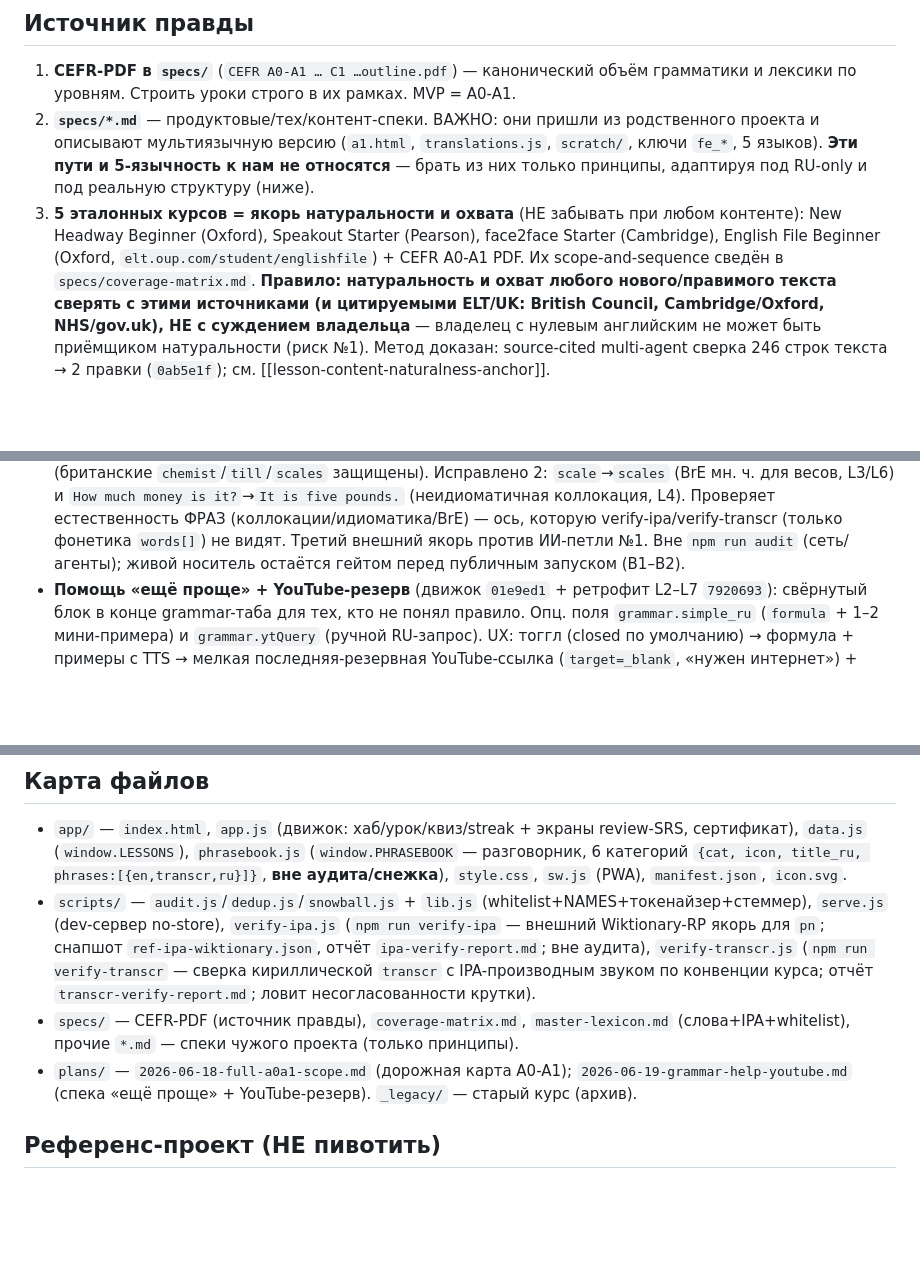
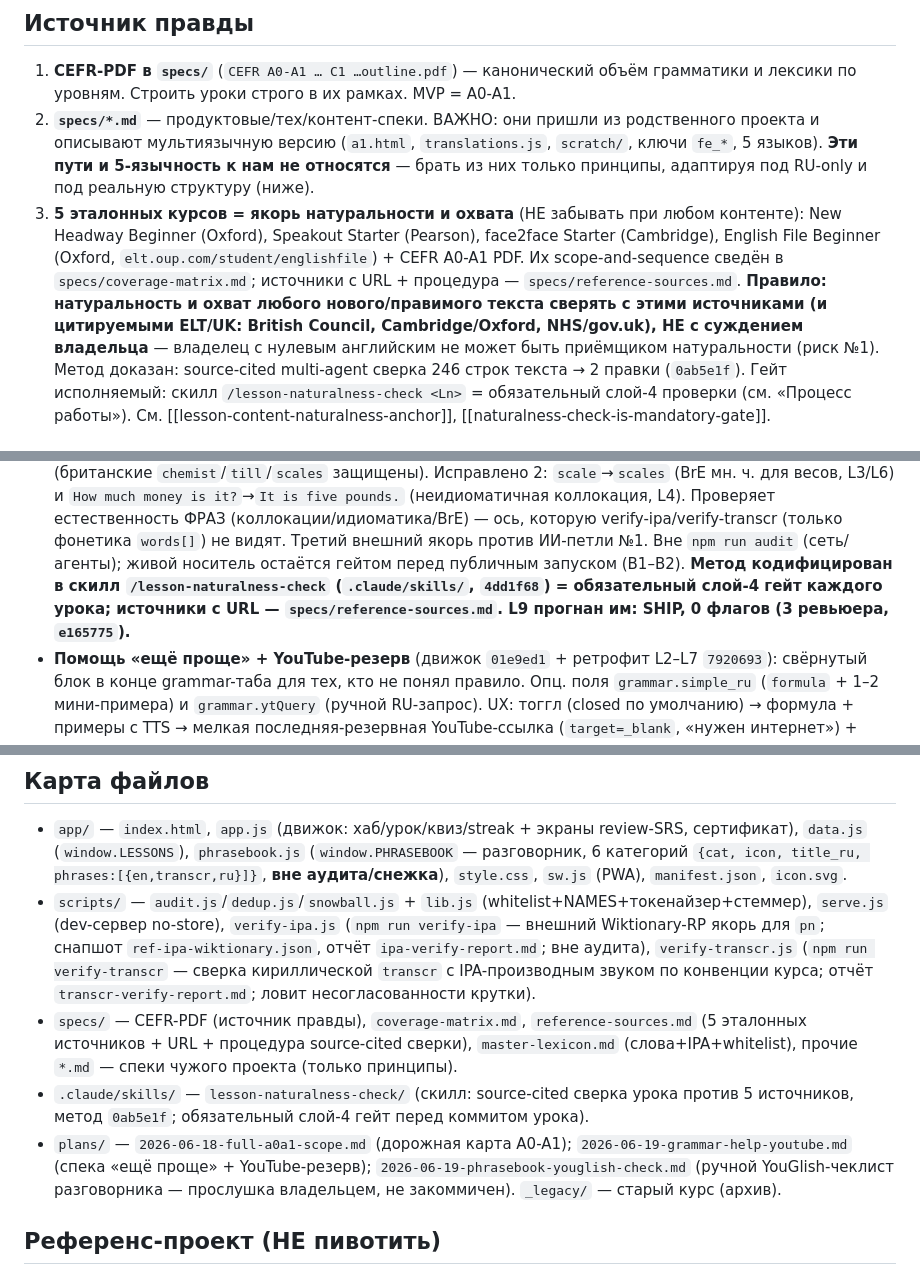
Before and after one commit to zoiruk/English-for-Seasonal-Workers, a Markdown page: CLAUDE.md, 3 parts joined by grey strips. Rendered like a GitHub page; blank space fills up the shorter version.

Commit message:
docs(CLAUDE.md): reflect committed-but-unrecorded facts
- file map: add specs/reference-sources.md and .claude/skills/lesson-
  naturalness-check/ (both committed, were unlisted); note YouGlish plan.
- Источник правды: point to reference-sources.md (URLs) + executable
  /lesson-naturalness-check gate; link new memory.
- state: naturalness method now codified as skill (layer-4 gate), L9 passed
  it (SHIP, 0 flags); bump commit count ~71, date 2026-06-20.

Co-Authored-By: Claude Opus 4.8 <noreply@anthropic.com>

```diff
--- a/CLAUDE.md
+++ b/CLAUDE.md
@@ -28,9 +28,11 @@
 3. **5 эталонных курсов = якорь натуральности и охвата** (НЕ забывать при любом контенте):
    New Headway Beginner (Oxford), Speakout Starter (Pearson), face2face Starter (Cambridge),
    English File Beginner (Oxford, `elt.oup.com/student/englishfile`) + CEFR A0-A1 PDF. Их
-   scope-and-sequence сведён в `specs/coverage-matrix.md`. **Правило: натуральность и охват
-   любого нового/правимого текста сверять с этими источниками (и цитируемыми ELT/UK: British
-   Council, Cambridge/Oxford, NHS/gov.uk), НЕ с суждением владельца** — владелец с нулевым
-   английским не может быть приёмщиком натуральности (риск №1). Метод доказан: source-cited
-   multi-agent сверка 246 строк текста → 2 правки (`0ab5e1f`); см. [[lesson-content-naturalness-anchor]].
+   scope-and-sequence сведён в `specs/coverage-matrix.md`; источники с URL + процедура —
+   `specs/reference-sources.md`. **Правило: натуральность и охват любого нового/правимого текста
+   сверять с этими источниками (и цитируемыми ELT/UK: British Council, Cambridge/Oxford, NHS/gov.uk),
+   НЕ с суждением владельца** — владелец с нулевым английским не может быть приёмщиком натуральности
+   (риск №1). Метод доказан: source-cited multi-agent сверка 246 строк текста → 2 правки (`0ab5e1f`).
+   Гейт исполняемый: скилл `/lesson-naturalness-check <Ln>` = обязательный слой-4 проверки (см.
+   «Процесс работы»). См. [[lesson-content-naturalness-anchor]], [[naturalness-check-is-mandatory-gate]].
 
@@ -75,6 +77,9 @@
   Проверяет естественность ФРАЗ (коллокации/идиоматика/BrE) — ось, которую verify-ipa/verify-transcr
   (только фонетика `words[]`) не видят. Третий внешний якорь против ИИ-петли №1. Вне `npm run audit`
   (сеть/агенты); живой носитель остаётся гейтом перед публичным запуском (B1–B2).
+  **Метод кодифицирован в скилл `/lesson-naturalness-check` (`.claude/skills/`, `4dd1f68`) = обязательный
+  слой-4 гейт каждого урока; источники с URL — `specs/reference-sources.md`. L9 прогнан им: SHIP, 0 флагов
+  (3 ревьюера, `e165775`).**
 - **Помощь «ещё проще» + YouTube-резерв** (движок `01e9ed1` + ретрофит L2–L7 `7920693`): свёрнутый
   блок в конце grammar-таба для тех, кто не понял правило. Опц. поля `grammar.simple_ru` (`formula` +
   1–2 мини-примера) и `grammar.ytQuery` (ручной RU-запрос). UX: тоггл (closed по умолчанию) → формула +
@@ -155,10 +160,14 @@
   для `pn`; снапшот `ref-ipa-wiktionary.json`, отчёт `ipa-verify-report.md`; вне аудита),
   `verify-transcr.js` (`npm run verify-transcr` — сверка кириллической `transcr` с IPA-производным
   звуком по конвенции курса; отчёт `transcr-verify-report.md`; ловит несогласованности крутки).
-- `specs/` — CEFR-PDF (источник правды), `coverage-matrix.md`, `master-lexicon.md`
-  (слова+IPA+whitelist), прочие `*.md` — спеки чужого проекта (только принципы).
+- `specs/` — CEFR-PDF (источник правды), `coverage-matrix.md`, `reference-sources.md` (5 эталонных
+  источников + URL + процедура source-cited сверки), `master-lexicon.md` (слова+IPA+whitelist),
+  прочие `*.md` — спеки чужого проекта (только принципы).
+- `.claude/skills/` — `lesson-naturalness-check/` (скилл: source-cited сверка урока против 5 источников,
+  метод `0ab5e1f`; обязательный слой-4 гейт перед коммитом урока).
 - `plans/` — `2026-06-18-full-a0a1-scope.md` (дорожная карта A0-A1); `2026-06-19-grammar-help-youtube.md`
-  (спека «ещё проще» + YouTube-резерв). `_legacy/` — старый курс (архив).
+  (спека «ещё проще» + YouTube-резерв); `2026-06-19-phrasebook-youglish-check.md` (ручной YouGlish-чеклист
+  разговорника — прослушка владельцем, не закоммичен). `_legacy/` — старый курс (архив).
 
 ## Референс-проект (НЕ пивотить)
 
```
Also changed, not shown: other parts of CLAUDE.md (+2 -2 lines).
